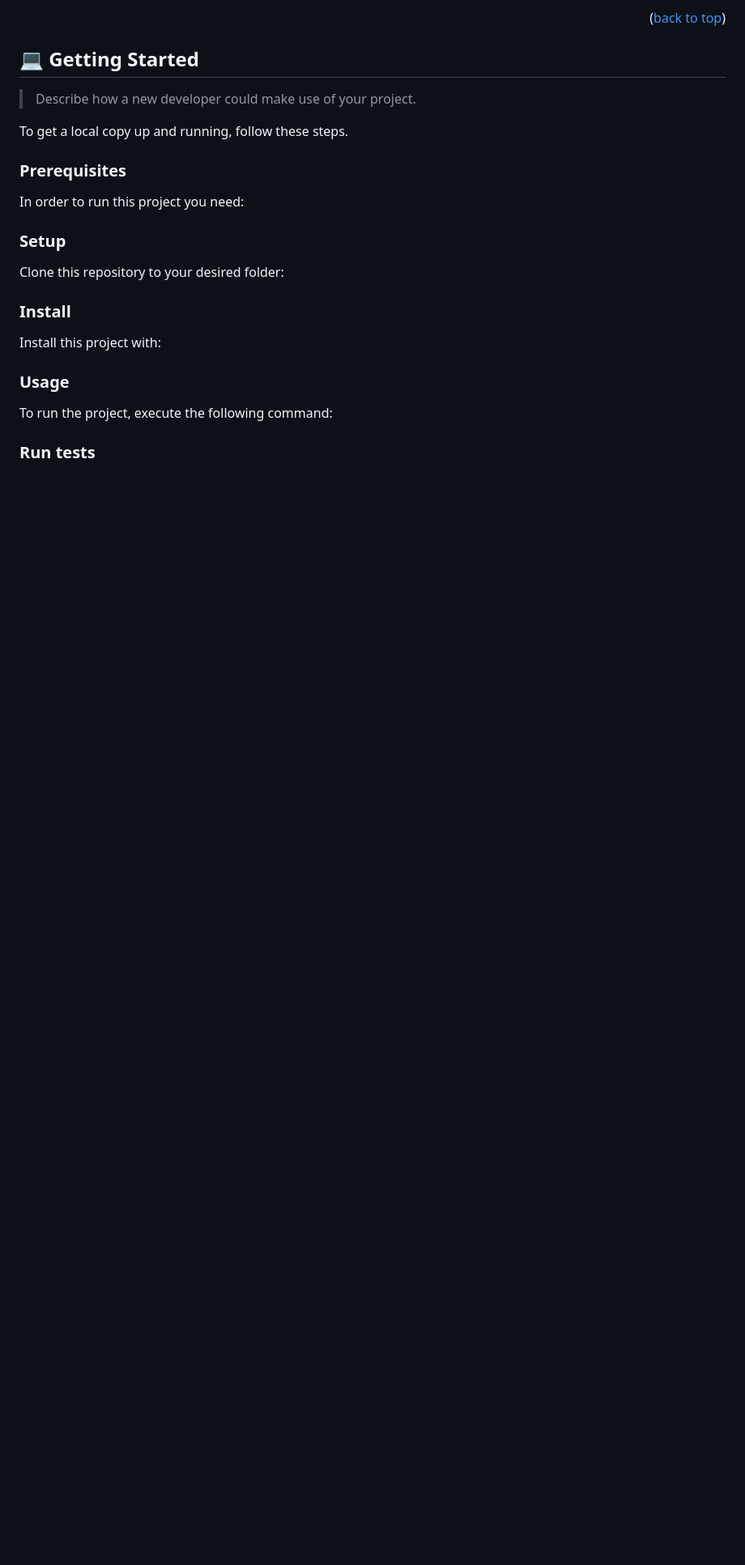
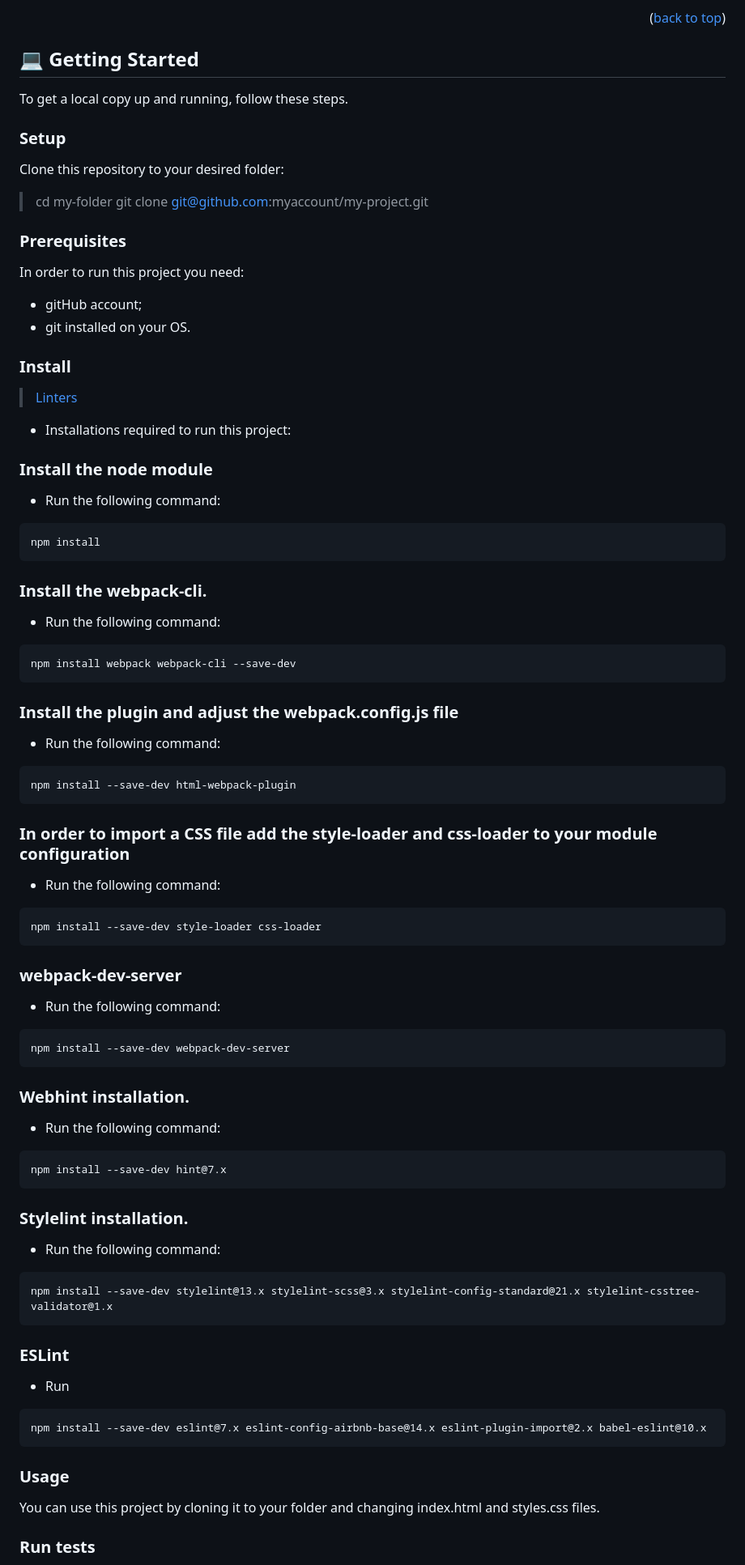
Before and after one commit to Benawi/Leaderboard, a Markdown page: README.md, the part around one of its changes. Shown at 81% size. Rendered like a GitHub page; blank space fills up the shorter version.

````diff
--- a/README.md
+++ b/README.md
@@ -119,59 +74,68 @@ After you're finished please remove all the comments and instructions!
 
 ## 💻 Getting Started <a name="getting-started"></a>
 
-> Describe how a new developer could make use of your project.
+To get a local copy up and running, follow these steps.
 
-To get a local copy up and running, follow these steps.
+### Setup
+
+Clone this repository to your desired folder:
+
+> cd my-folder
+> git clone git@github.com:myaccount/my-project.git
 
 ### Prerequisites
 
 In order to run this project you need:
 
-<!--
-Example command:
-
-```sh
- gem install rails
-```
- -->
-
-### Setup
-
-Clone this repository to your desired folder:
-
-<!--
-Example commands:
-
-```sh
-  cd my-folder
-  git clone git@github.com:myaccount/my-project.git
-```
---->
+- gitHub account;
+- git installed on your OS.
 
 ### Install
-
-Install this project with:
-
-<!--
-Example command:
-
-```sh
-  cd my-project
-  gem install
+>[Linters]( https://github.com/microverseinc/linters-config/tree/master/html-css-js)
+- Installations required to run this project:
+### Install the node module
+- Run the following command:
 ```
---->
-
+npm install
+```
+### Install the webpack-cli.
+- Run the following command:
+```
+npm install webpack webpack-cli --save-dev
+```
+### Install the plugin and adjust the webpack.config.js file
+- Run the following command:
+```
+npm install --save-dev html-webpack-plugin
+```
+### In order to import a CSS file  add the style-loader and css-loader to your module configuration
+- Run the following command:
+```
+npm install --save-dev style-loader css-loader
+```
+### webpack-dev-server
+- Run the following command:
+```
+npm install --save-dev webpack-dev-server
+```
+### Webhint installation.
+- Run the following command:
+```
+npm install --save-dev hint@7.x
+```
+### Stylelint installation.
+- Run the following command:
+```
+npm install --save-dev stylelint@13.x stylelint-scss@3.x stylelint-config-standard@21.x stylelint-csstree-validator@1.x
+```
+### ESLint
+- Run
+```
+npm install --save-dev eslint@7.x eslint-config-airbnb-base@14.x eslint-plugin-import@2.x babel-eslint@10.x
+```
 ### Usage
 
-To run the project, execute the following command:
-
-<!--
-Example command:
-
-```sh
-  rails server
-```
---->
+You can use this project by cloning it to your folder and changing index.html and styles.css files.
 
 ### Run tests
 
````
Also changed, not shown: other parts of README.md (+59 -151 lines).
